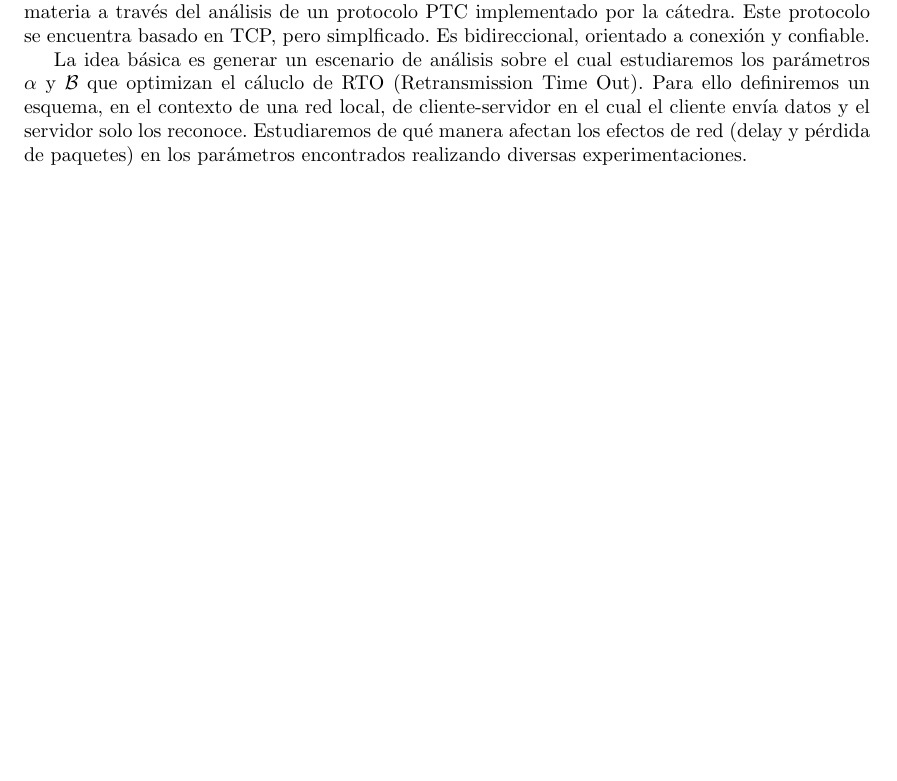
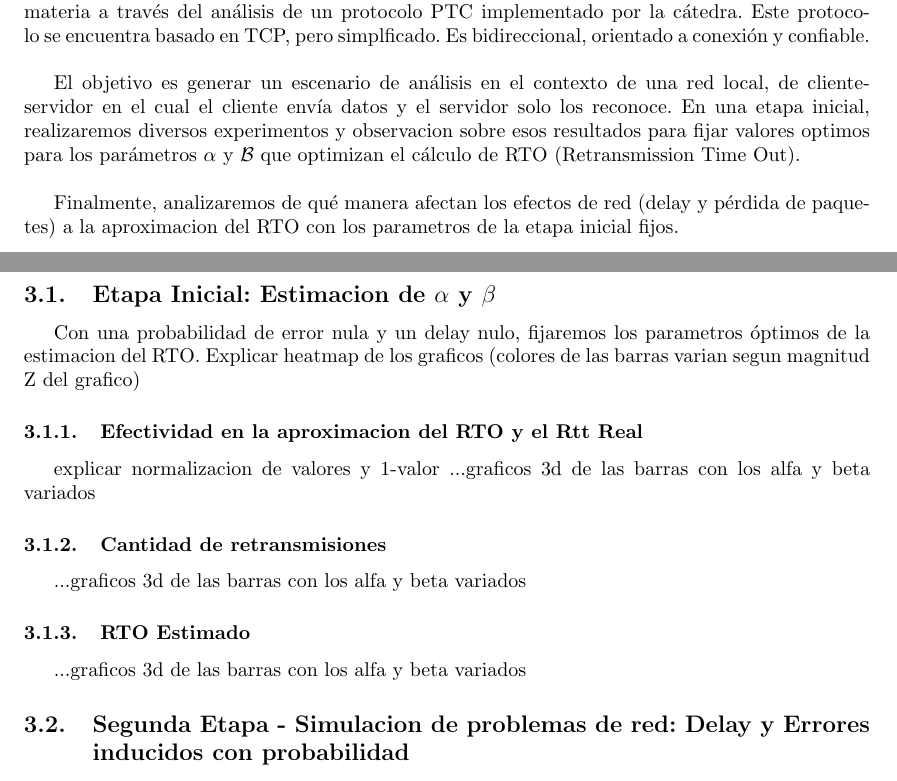
Before and after one commit to svilerino/tdc-networking, a LaTeX document (tp3/informe/informe.tex, which reads tp3/informe/experimentacion.tex, tp3/informe/intro.tex): part of page 3 of 9 before the commit and two parts of pages 3 and 5 of 6 after it, the two joined at a grey line, cut so that both start at the same text, the shorter picture padded with empty space. Compiled offline with pdfLaTeX.

Commit message:
Fixes informe

```diff
--- a/tp3/informe/experimentacion.tex
+++ b/tp3/informe/experimentacion.tex
@@ -1 +1,16 @@
 \section{Experimentaci\'on}
+\subsection{Etapa Inicial: Estimacion de $\alpha$ y $\beta$}
+Con una probabilidad de error nula y un delay nulo, fijaremos los parametros \'optimos de la estimacion del RTO.
+Explicar heatmap de los graficos (colores de las barras varian segun magnitud Z del grafico)
+
+\subsubsection{Efectividad en la aproximacion del RTO y el Rtt Real}
+	explicar normalizacion de valores y 1-valor
+	...graficos 3d de las barras con los alfa y beta variados
+
+\subsubsection{Cantidad de retransmisiones}
+	...graficos 3d de las barras con los alfa y beta variados
+
+\subsubsection{RTO Estimado}
+	...graficos 3d de las barras con los alfa y beta variados
+
+\subsection{Segunda Etapa - Simulacion de problemas de red: Delay y Errores inducidos con probabilidad}
--- a/tp3/informe/intro.tex
+++ b/tp3/informe/intro.tex
@@ -1,5 +1,7 @@
 \section{Introducción}
 En este trabajo pr\'actico ejercitaremos las nociones del nivel de transporte estudiadas en la materia a
-través del análisis de un protocolo PTC implementado por la c\'atedra. Este protocolo se encuentra basado en TCP, pero simplficado. Es bidireccional, orientado a conexi\'on y confiable.
+través del análisis de un protocolo PTC implementado por la c\'atedra. Este protocolo se encuentra basado en TCP, pero simplficado. Es bidireccional, orientado a conexi\'on y confiable.\\
 
-La idea b\'asica es generar un escenario de an\'alisis sobre el cual estudiaremos los par\'ametros $\alpha$ y $\mathcal{B}$ que optimizan el c\'aluclo de RTO (Retransmission Time Out). Para ello definiremos un esquema, en el contexto de una red local, de cliente-servidor en el cual el cliente env\'ia datos y el servidor solo los reconoce. Estudiaremos de qu\'e manera afectan los efectos de red (delay y p\'erdida de paquetes) en los par\'ametros encontrados realizando diversas experimentaciones.
+El objetivo es generar un escenario de an\'alisis en el contexto de una red local, de cliente-servidor en el cual el cliente env\'ia datos y el servidor solo los reconoce. En una etapa inicial, realizaremos diversos experimentos y observacion sobre esos resultados para fijar valores optimos para los par\'ametros $\alpha$ y $\mathcal{B}$ que optimizan el c\'alculo de RTO (Retransmission Time Out).\\
+
+Finalmente, analizaremos de qu\'e manera afectan los efectos de red (delay y p\'erdida de paquetes) a la aproximacion del RTO con los parametros de la etapa inicial fijos.
```
Also changed, not shown: tp3/informe/experimento1.tex (deleted, +0 -1 lines), tp3/informe/experimento2.tex (deleted, +0 -1 lines), tp3/informe/experimento3.tex (deleted, +0 -1 lines), tp3/informe/informe.tex (+0 -3 lines), tp3/informe/informe.pdf (deleted).
